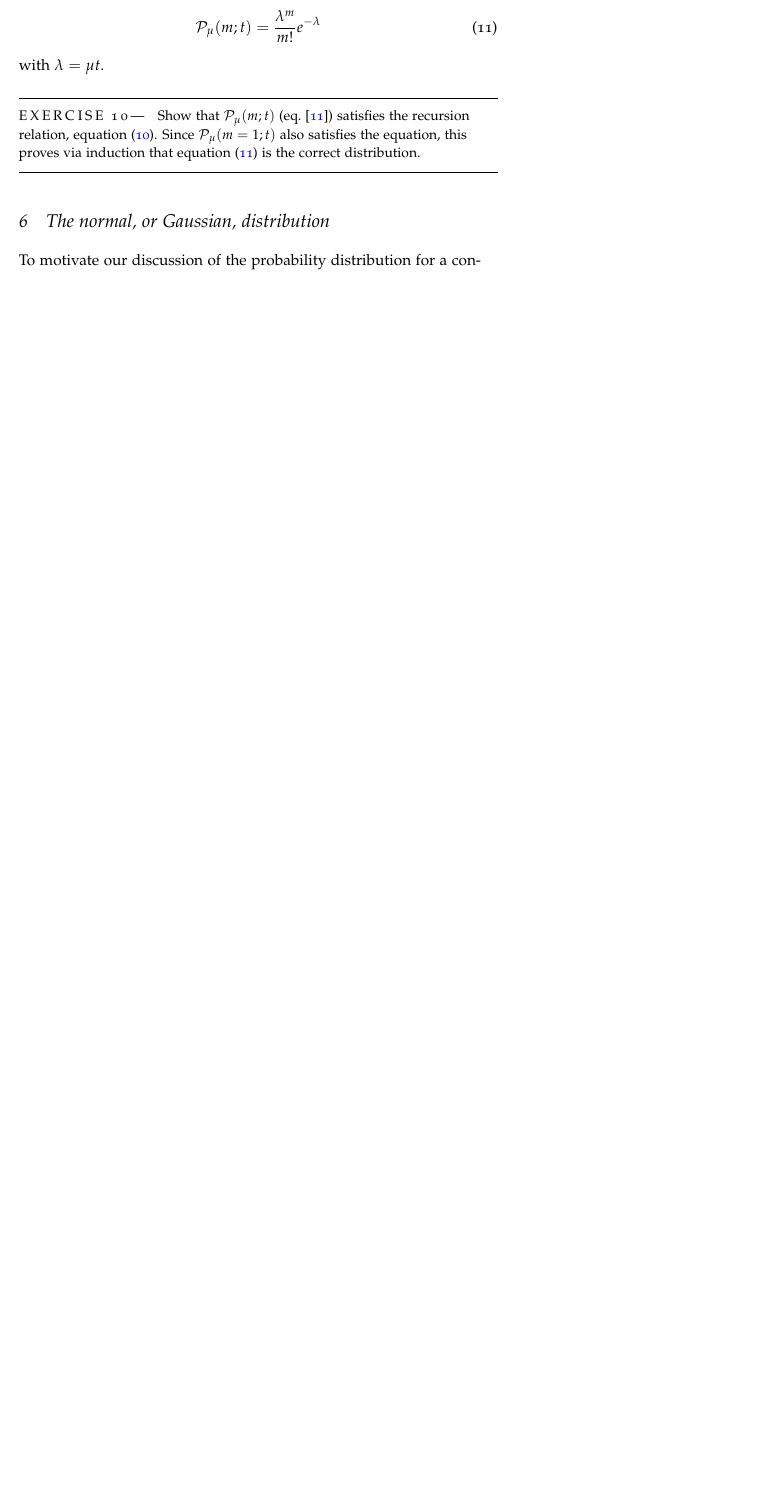
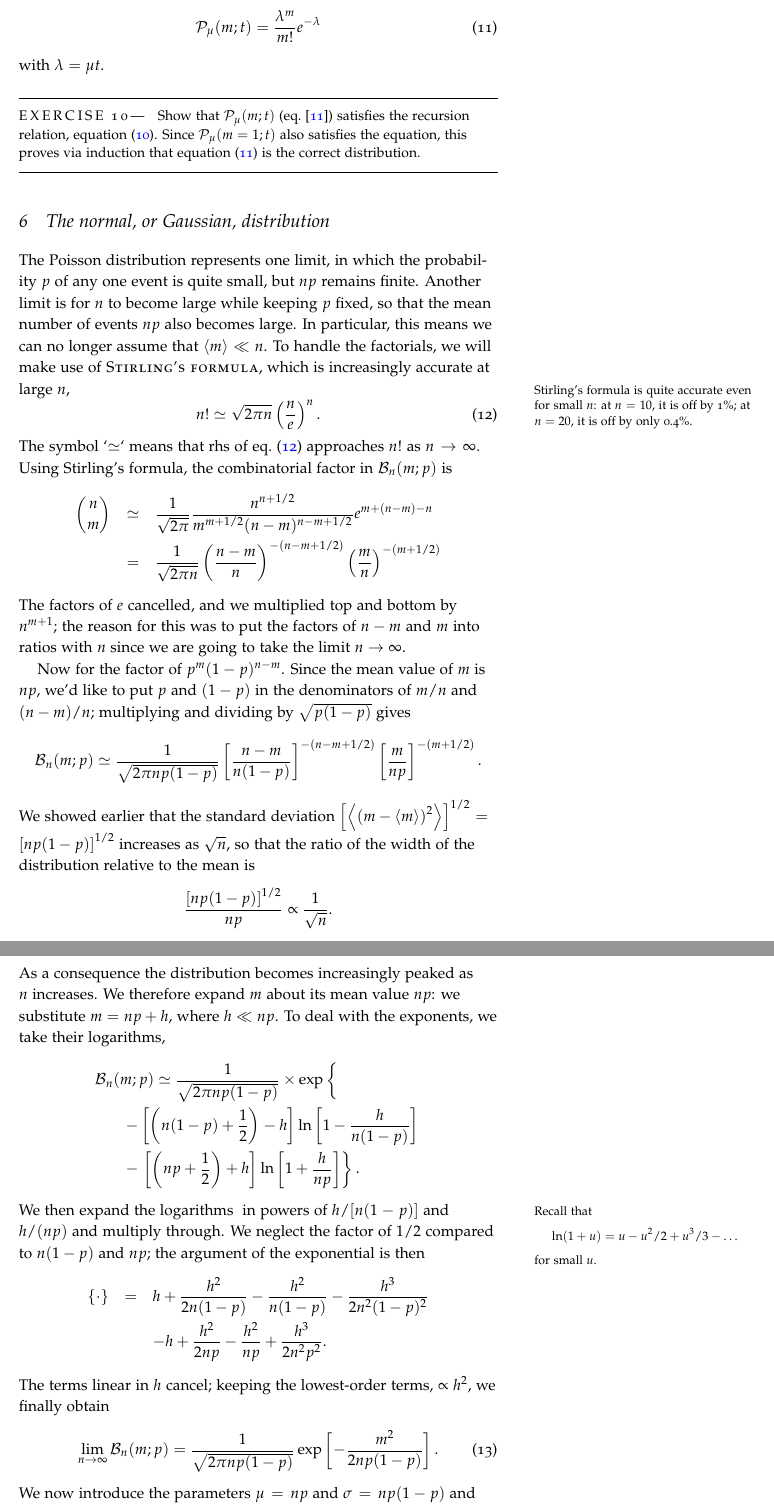
Before and after one commit to Open-Astrophysics-Bookshelf/introductory-topics, a LaTeX thesis (statistics-handout.tex, which reads statistics/statistics.tex): part of page 13 of 20 before the commit and two parts of pages 13 and 14 of 22 after it, the two joined at a grey line, cut so that both start at the same text, the shorter picture padded with empty space. Compiled offline with pdfLaTeX; a LaTeX package or settings file that is missing is left out.

Commit message:
Update statistics.tex
added derivation of normal distribution staring from binomial

```diff
--- a/statistics/statistics.tex
+++ b/statistics/statistics.tex
@@ -407,6 +407,45 @@ Show that $\prob_{\mu}(m;t)$ (eq.~[\ref{e.Poisson-alt}]) satisfies the recursion
 
 \section{The normal, or Gaussian, distribution}
 
-To motivate our discussion of the probability distribution for a continuous variable, suppose we wish to find the average location of a person doing the random walk.  If all the steps have the same unit length, then for $m$ steps to the right the position is $x = m - (n-m) = 2m-n$ with mean value $\mean{x} = 2\mean{m}-n$.  Now suppose that the steps are not all of the same length, but instead have some random distribution with mean length $\mean{\ell}$. We'd like to know the probability, $\prob_{n}(x)$, of our walker being at  position $x$.
+The Poisson distribution represents one limit, in which the probability $p$ of any one event is quite small, but $np$ remains finite. Another limit is for $n$ to become large while keeping $p$ fixed, so that the mean number of events $np$ also becomes large. In particular, this means we can no longer assume that $\mean{m}\ll n$. To handle the factorials, we will make use of \newterm{Stirling's formula}, which is increasingly accurate at large $n$,
+\marginnote{Stirling's formula is quite accurate even for small $n$: at $n=10$, it is off by 1\%; at $n=20$, it is off by only 0.4\%.}
+\begin{equation}\label{e.stirling}
+n! \simeq \sqrt{2\pi n}\left(\frac{n}{e}\right)^{n}.
+\end{equation}
+The symbol `$\simeq$` means that rhs of eq.~(\ref{e.stirling}) approaches $n!$ as $n\to\infty$.
+Using Stirling's formula, the combinatorial factor in $\binom{n}{m}{p}$ is
+\begin{eqnarray*}
+	{n\choose m} &\simeq& \frac{1}{\sqrt{2\pi}}\frac{n^{n+1/2}}{m^{m+1/2}(n-m)^{n-m+1/2}} e^{m+(n-m)-n}\\
+	&=& \frac{1}{\sqrt{2\pi n}}\left(\frac{n-m}{n}\right)^{-(n-m+1/2)} \left(\frac{m}{n}\right)^{-(m+1/2)}
+\end{eqnarray*}
+The factors of $e$ cancelled, and we multiplied top and bottom by $n^{m+1}$; the reason for this was to put the factors of $n-m$ and $m$ into ratios with $n$ since we are going to take the limit $n\to\infty$.
 
-\newthought{The first conceptual hurdle we reach} is that it makes no sense to ask: ``What is the probability $\prob_{n}(x)$ of the walker being at \emph{exactly} $x=0.2914578329$?'' There are an innumerable infinity of real numbers, so the probability of hitting any particular real number exactly is vanishingly small.  What we instead must ask is, ``What is the probability $\prob_{n}(x;\Delta x) = p(x)\Delta x$ of being in some interval $\Delta x$ about $x$''?  We call $p(x)$ the \newterm{probability density} or \newterm{probability distribution} and assume that $\prob(x) \propto \Delta x$ for sufficiently small $\Delta x$.
+Now for the factor of $p^{m}(1-p)^{n-m}$. Since the mean value of $m$ is $np$, we'd like to put $p$ and $(1-p)$ in the denominators of $m/n$ and $(n-m)/n$; multiplying and dividing by $\sqrt{p(1-p)}$ gives
+\[
+	\binom{n}{m}{p} \simeq \frac{1}{\sqrt{2\pi np(1-p)}} \left[\frac{n-m}{n(1-p)}\right]^{-(n-m+1/2)} \left[\frac{m}{np}\right]^{-(m+1/2)}.
+\]
+We showed earlier that the standard deviation $\left[\mean{\left(m-\mean{m}\right)^{2}}\right]^{1/2} = \left[np(1-p)\right]^{1/2}$ increases as $\sqrt n$, so that the ratio of the width of the distribution relative to the mean is
+\[
+	\frac{\left[np(1-p)\right]^{1/2}}{np} \propto \frac{1}{\sqrt{n}}.
+\]
+As a consequence the distribution becomes increasingly peaked as $n$ increases. We therefore expand $m$ about its mean value $np$: we substitute $m = np + h$, where $h \ll np$. To deal with the exponents, we take their logarithms,
+\begin{eqnarray*}
+	\lefteqn{\binom{n}{m}{p}\simeq \frac{1}{\sqrt{2\pi np(1-p)}} \times\exp\bigg\{ }\\
+	&&
+		-\left[\left(n(1-p)+\frac{1}{2}\right) - h\right]\ln\left[1-\frac{h}{n(1-p)}\right]\\
+	&&	-\left.\left[\left(np+\frac{1}{2}\right) + h\right]\ln\left[1+\frac{h}{np}\right]\right\}.
+\end{eqnarray*}
+We then expand the logarithms
+\marginnote{Recall that \[\ln(1+u) = u-u^{2}/2+u^{3}/3-\ldots\] for small $u$.}
+in powers of $h/[n(1-p)]$ and $h/(np)$ and multiply through. We neglect the factor of $1/2$ compared to $n(1-p)$ and $np$; the argument of the exponential is then
+\begin{eqnarray*}
+\left\{\cdot\right\} &=& h + \frac{h^{2}}{2n(1-p)} - \frac{h^{2}}{n(1-p)} - \frac{h^{3}}{2n^{2}(1-p)^{2}} \\
+ && -h + \frac{h^{2}}{2np} - \frac{h^{2}}{np} + \frac{h^{3}}{2n^{2}p^{2}}.
+\end{eqnarray*}
+The terms linear in $h$ cancel; keeping the lowest-order terms, $\propto h^{2}$, we finally obtain
+\begin{equation}\label{e.binomiallimit}
+	\lim_{n\to\infty}\binom{n}{m}{p} = \frac{1}{\sqrt{2\pi np(1-p)}}
+		\exp\left[-\frac{m^{2}}{2np(1-p)}\right].
+\end{equation}
+We now introduce the parameters $\mu = np$ and $\sigma = np(1-p)$ and substitute $h = m-np$; the result is the \newterm{normal}, or \newterm{Gaussian}, distribution:
+\begin{equation}\label{e.gaussian-m}
```
Also changed, not shown: statistics/statistics.tex (33 more changed lines).
